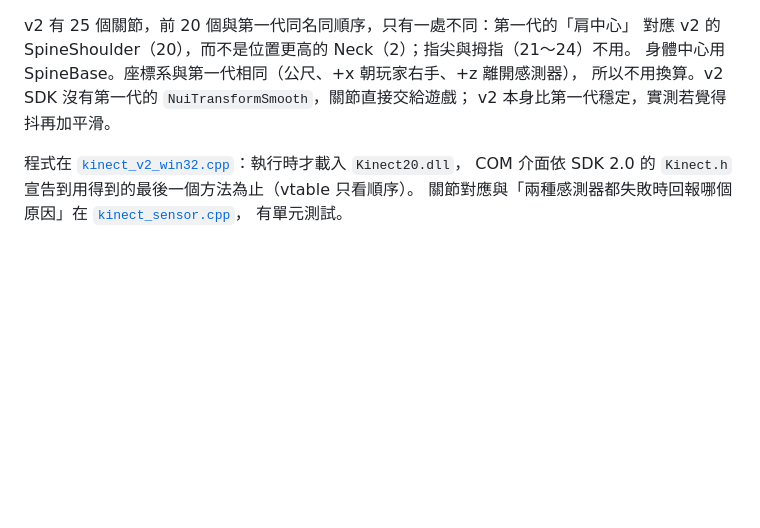
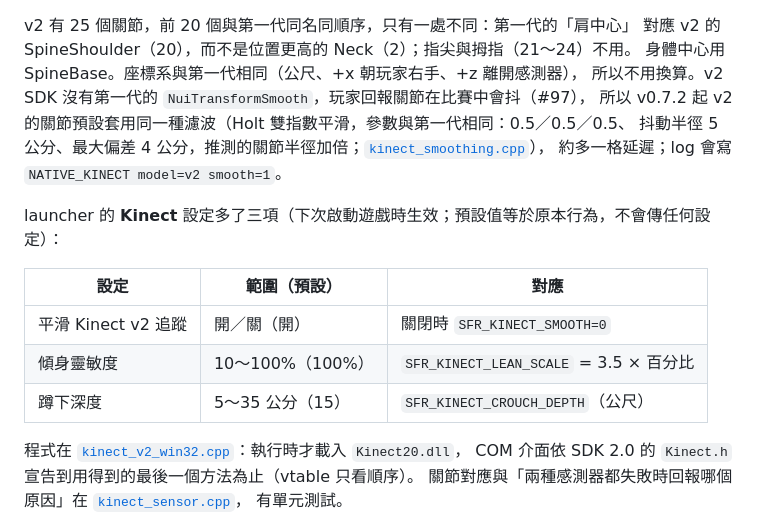
Before and after one commit to YuutaTsubasa/Free-Riders-Recompiled, a Markdown page: docs/kinect-sensor.md, the part around the change. GitHub-like rendering; blank space fills up the shorter version.

Commit message:
Describe Kinect v2 smoothing and the launcher's Kinect tuning
Co-Authored-By: Claude Opus 5.5 <noreply@anthropic.com>

```diff
--- a/docs/kinect-sensor.md
+++ b/docs/kinect-sensor.md
@@ -57,8 +57,18 @@ v2 目前只提供骨架，會自動啟用骨架轉向與蹲跳，不必額外
 v2 有 25 個關節，前 20 個與第一代同名同順序，只有一處不同：第一代的「肩中心」
 對應 v2 的 SpineShoulder（20），而不是位置更高的 Neck（2）；指尖與拇指（21～24）不用。
 身體中心用 SpineBase。座標系與第一代相同（公尺、+x 朝玩家右手、+z 離開感測器），
-所以不用換算。v2 SDK 沒有第一代的 `NuiTransformSmooth`，關節直接交給遊戲；
-v2 本身比第一代穩定，實測若覺得抖再加平滑。
+所以不用換算。v2 SDK 沒有第一代的 `NuiTransformSmooth`，玩家回報關節在比賽中會抖（#97），
+所以 v0.7.2 起 v2 的關節預設套用同一種濾波（Holt 雙指數平滑，參數與第一代相同：0.5／0.5／0.5、
+抖動半徑 5 公分、最大偏差 4 公分，推測的關節半徑加倍；[`kinect_smoothing.cpp`](../src/kinect_smoothing.cpp)），
+約多一格延遲；log 會寫 `NATIVE_KINECT model=v2 smooth=1`。
+
+launcher 的 **Kinect** 設定多了三項（下次啟動遊戲時生效；預設值等於原本行為，不會傳任何設定）：
+
+| 設定 | 範圍（預設） | 對應 |
+| --- | --- | --- |
+| 平滑 Kinect v2 追蹤 | 開／關（開） | 關閉時 `SFR_KINECT_SMOOTH=0` |
+| 傾身靈敏度 | 10～100%（100%） | `SFR_KINECT_LEAN_SCALE` = 3.5 × 百分比 |
+| 蹲下深度 | 5～35 公分（15） | `SFR_KINECT_CROUCH_DEPTH`（公尺） |
 
 程式在 [`kinect_v2_win32.cpp`](../src/kinect_v2_win32.cpp)：執行時才載入 `Kinect20.dll`，
 COM 介面依 SDK 2.0 的 `Kinect.h` 宣告到用得到的最後一個方法為止（vtable 只看順序）。
```
